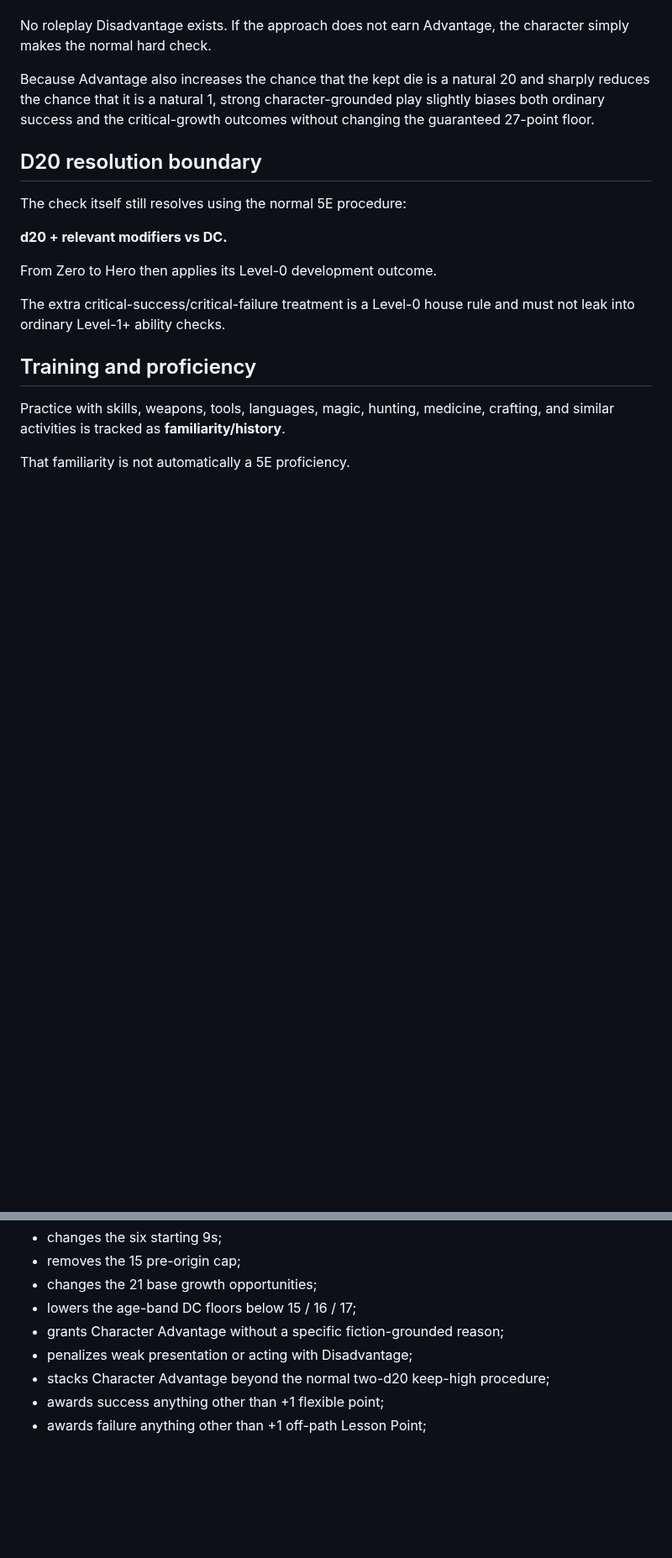
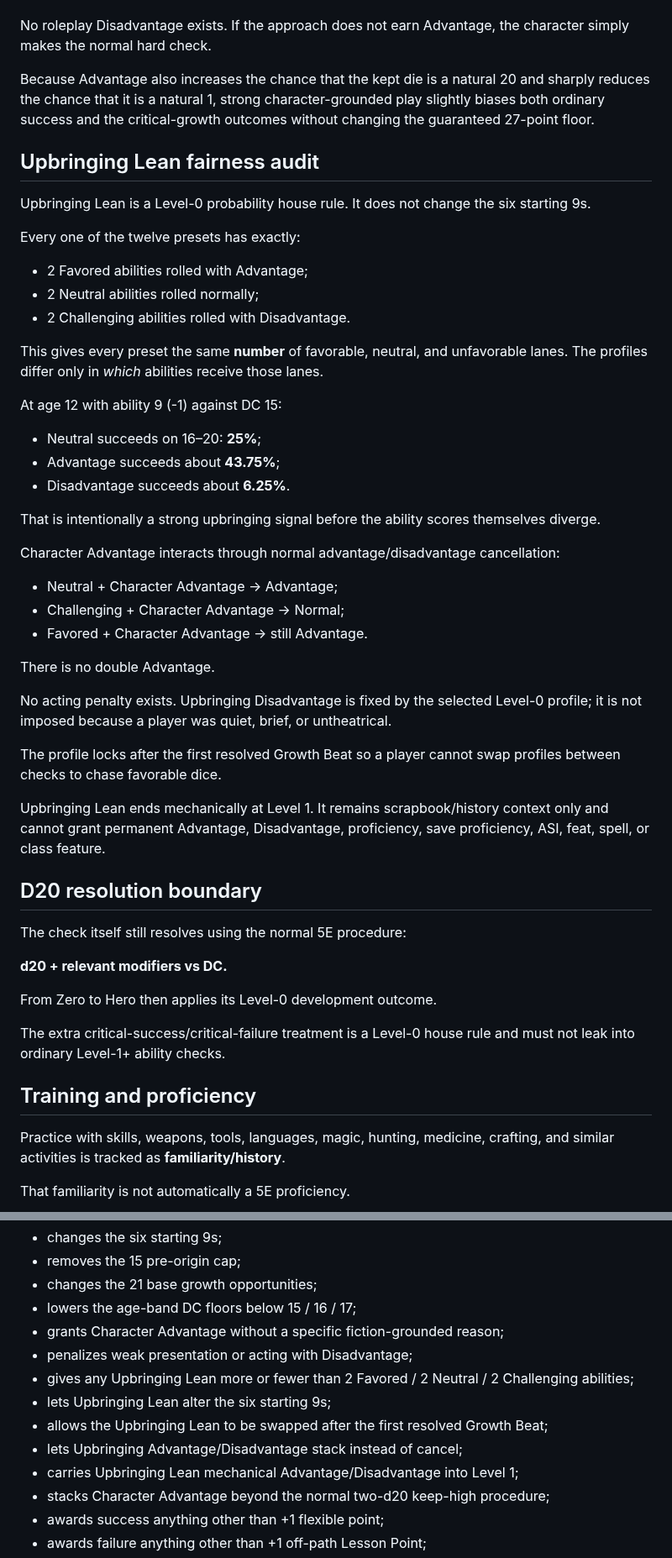
Before and after one commit to cbw29512/oneshot-forge, a Markdown page: docs/ZERO_TO_HERO_RAW_AUDIT.md, 2 parts joined by grey strips. Shown at 84% size. Rendered like a GitHub page; blank space fills up the shorter version.

Commit message:
Audit Upbringing Lean fairness and Level-1 boundary

```diff
--- a/docs/ZERO_TO_HERO_RAW_AUDIT.md
+++ b/docs/ZERO_TO_HERO_RAW_AUDIT.md
@@ -89,6 +89,37 @@ No roleplay Disadvantage exists. If the approach does not earn Advantage, the ch
 
 Because Advantage also increases the chance that the kept die is a natural 20 and sharply reduces the chance that it is a natural 1, strong character-grounded play slightly biases both ordinary success and the critical-growth outcomes without changing the guaranteed 27-point floor.
 
+## Upbringing Lean fairness audit
+
+Upbringing Lean is a Level-0 probability house rule. It does not change the six starting 9s.
+
+Every one of the twelve presets has exactly:
+- 2 Favored abilities rolled with Advantage;
+- 2 Neutral abilities rolled normally;
+- 2 Challenging abilities rolled with Disadvantage.
+
+This gives every preset the same **number** of favorable, neutral, and unfavorable lanes. The profiles differ only in *which* abilities receive those lanes.
+
+At age 12 with ability 9 (-1) against DC 15:
+- Neutral succeeds on 16–20: **25%**;
+- Advantage succeeds about **43.75%**;
+- Disadvantage succeeds about **6.25%**.
+
+That is intentionally a strong upbringing signal before the ability scores themselves diverge.
+
+Character Advantage interacts through normal advantage/disadvantage cancellation:
+- Neutral + Character Advantage → Advantage;
+- Challenging + Character Advantage → Normal;
+- Favored + Character Advantage → still Advantage.
+
+There is no double Advantage.
+
+No acting penalty exists. Upbringing Disadvantage is fixed by the selected Level-0 profile; it is not imposed because a player was quiet, brief, or untheatrical.
+
+The profile locks after the first resolved Growth Beat so a player cannot swap profiles between checks to chase favorable dice.
+
+Upbringing Lean ends mechanically at Level 1. It remains scrapbook/history context only and cannot grant permanent Advantage, Disadvantage, proficiency, save proficiency, ASI, feat, spell, or class feature.
+
 ## D20 resolution boundary
 
 The check itself still resolves using the normal 5E procedure:
@@ -140,6 +171,11 @@ CI must reject any implementation that:
 - lowers the age-band DC floors below 15 / 16 / 17;
 - grants Character Advantage without a specific fiction-grounded reason;
 - penalizes weak presentation or acting with Disadvantage;
+- gives any Upbringing Lean more or fewer than 2 Favored / 2 Neutral / 2 Challenging abilities;
+- lets Upbringing Lean alter the six starting 9s;
+- allows the Upbringing Lean to be swapped after the first resolved Growth Beat;
+- lets Upbringing Advantage/Disadvantage stack instead of cancel;
+- carries Upbringing Lean mechanical Advantage/Disadvantage into Level 1;
 - stacks Character Advantage beyond the normal two-d20 keep-high procedure;
 - awards success anything other than +1 flexible point;
 - awards failure anything other than +1 off-path Lesson Point;
```
